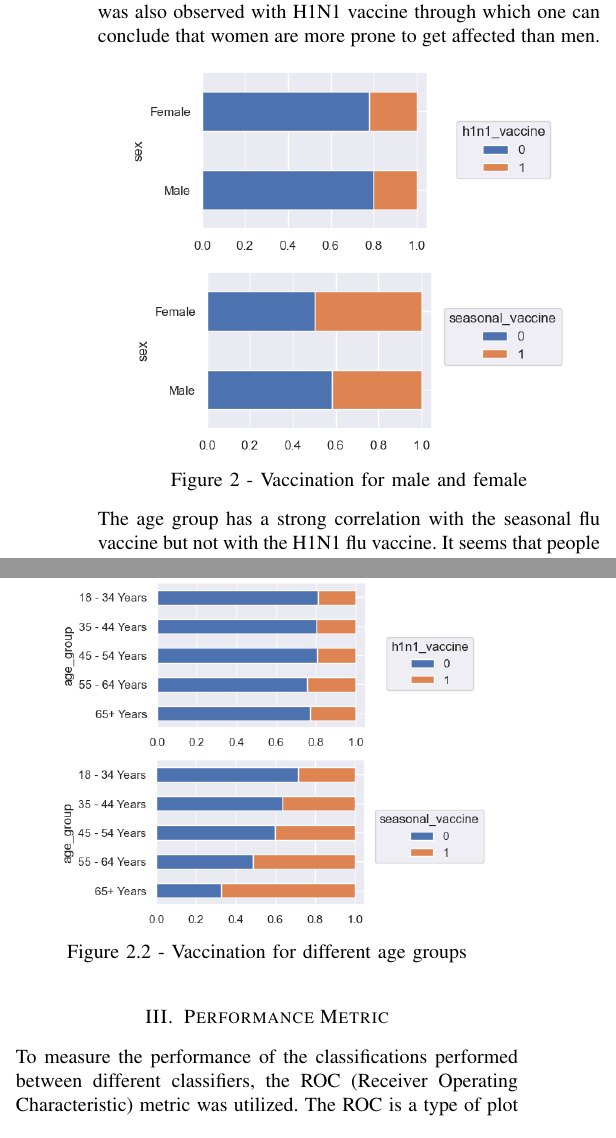
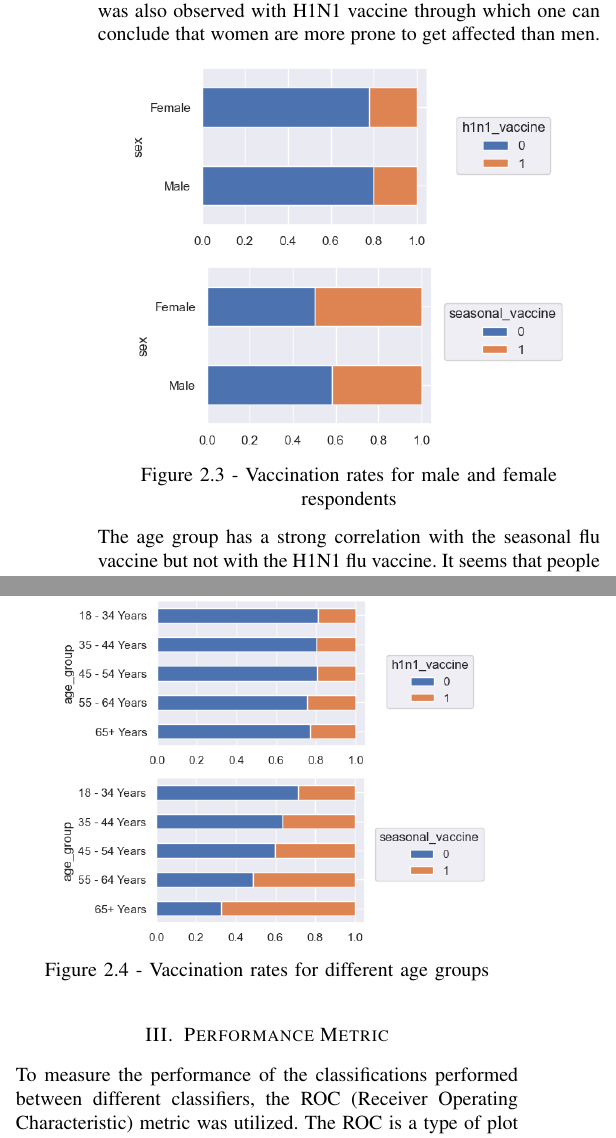
Before and after one commit to jorge-pais/APC_FluShotLearning, a LaTeX paper (doc/report/brief.tex): two parts of the columns of page 2 of 5, joined at a grey line, cut so that both start at the same text. Compiled offline with pdfLaTeX.

Commit message:
fixed figure numeration

```diff
--- a/doc/report/brief.tex
+++ b/doc/report/brief.tex
@@ -55,7 +55,8 @@ Taking the correlation (also known as the phi coefficient ) between the two targ
 \subsection{Feature Distributions}
 Firstly, it is observed that out of the people who received the seasonal vaccine, most of them were female. The same case was also observed with H1N1 vaccine through which one can conclude that women are more prone to get affected than men.
 \begin{center}
-    \includegraphics[width = 8cm,height=7cm]{figures/Sex.png}\\  Figure 2 - Vaccination for male and female
+    \includegraphics[width = 8cm,height=7cm]{figures/Sex.png}\\
+    Figure 2.3 - Vaccination rates for male and female respondents
 \end{center}
 
 The age group has a strong correlation with the seasonal flu vaccine but not with the H1N1 flu vaccine. It seems that people act appropriately when it comes to the seasonal flu as older individuals have a higher risk of complications. However, with H1N1 flu, even though older individuals have a higher risk of complications, they are less likely to get infected. This analysis does not provide information about causality, but it seems that the risk factors are reflected in vaccination rates.
@@ -63,7 +64,7 @@ It appears that questions related to knowledge and opinions have a strong correl
 
 \begin{center}
     \includegraphics[width = 8cm]{figures/Age.png}\\
-    Figure 2.2 - Vaccination for different age groups
+    Figure 2.4 - Vaccination rates for different age groups
 \end{center}
 
 \section{Performance Metric}
```
Also changed, not shown: doc/report/brief.pdf (added).
